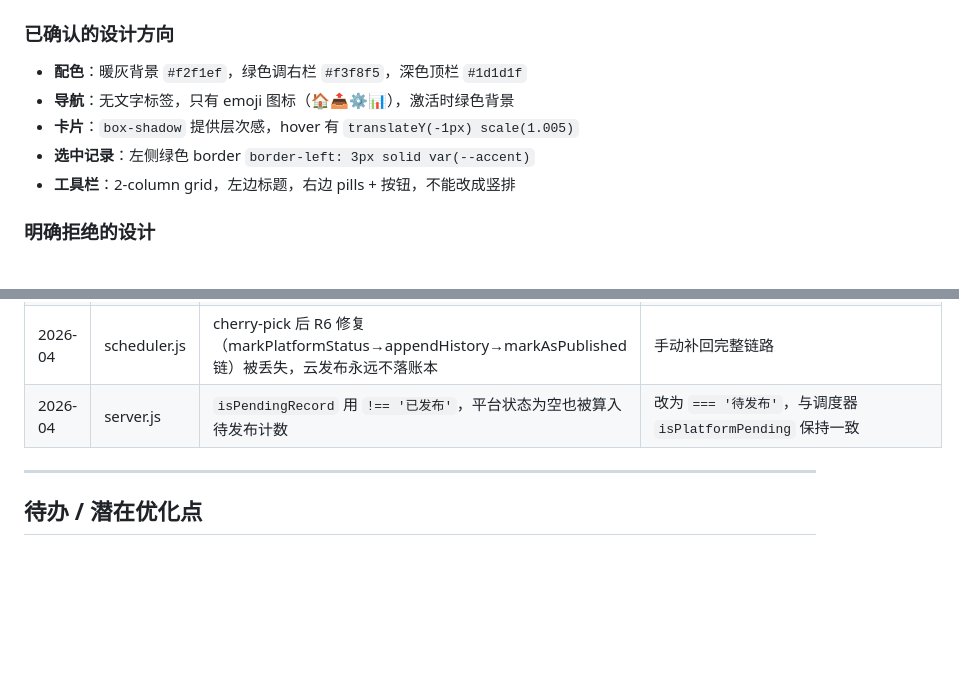
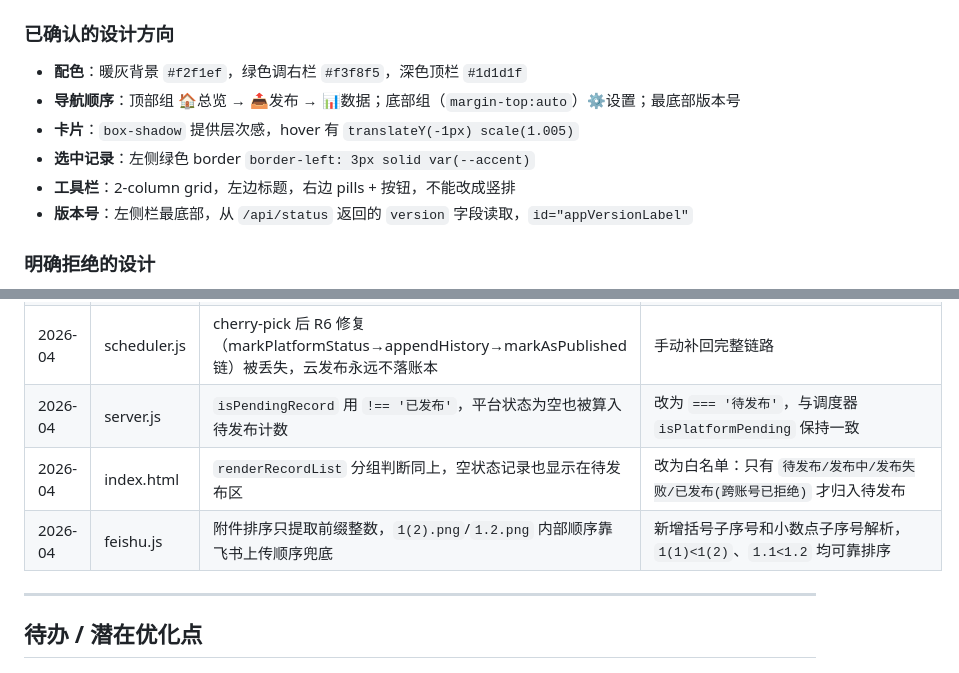
Before and after one commit to xiwenran/bjfb, a Markdown page: CLAUDE.md, 2 parts joined by grey strips. Drawn GitHub-style; blank space fills up the shorter version.

Commit message:
更新 CLAUDE.md：UI 导航布局决策 + 本轮 bug 修复记录
Co-Authored-By: Claude Sonnet 4.6 <noreply@anthropic.com>

```diff
--- a/CLAUDE.md
+++ b/CLAUDE.md
@@ -284,10 +284,11 @@ npm run git:sync -- "提交信息"  # add + commit + push
 
 ### 已确认的设计方向
 - **配色**：暖灰背景 `#f2f1ef`，绿色调右栏 `#f3f8f5`，深色顶栏 `#1d1d1f`
-- **导航**：无文字标签，只有 emoji 图标（🏠📤⚙️📊），激活时绿色背景
+- **导航顺序**：顶部组 🏠总览 → 📤发布 → 📊数据；底部组（`margin-top:auto`）⚙️设置；最底部版本号
 - **卡片**：`box-shadow` 提供层次感，hover 有 `translateY(-1px) scale(1.005)`
 - **选中记录**：左侧绿色 border `border-left: 3px solid var(--accent)`
 - **工具栏**：2-column grid，左边标题，右边 pills + 按钮，不能改成竖排
+- **版本号**：左侧栏最底部，从 `/api/status` 返回的 `version` 字段读取，`id="appVersionLabel"`
 
 ### 明确拒绝的设计
 - ❌ 工具栏 `flex-direction: column` 竖排（用户说"割裂突兀"）
@@ -306,6 +307,8 @@ npm run git:sync -- "提交信息"  # add + commit + push
 | 2026-04 | publisher.js | 打包后崩溃：`LEDGER_PATH is not defined` + `loadPublishHistory` 函数体被意外合并进 `savePublishedLedger` | 迁移到 config-store.js 的 `readLedger/readHistory/saveHistory` |
 | 2026-04 | scheduler.js | cherry-pick 后 R6 修复（markPlatformStatus→appendHistory→markAsPublished 链）被丢失，云发布永远不落账本 | 手动补回完整链路 |
 | 2026-04 | server.js | `isPendingRecord` 用 `!== '已发布'`，平台状态为空也被算入待发布计数 | 改为 `=== '待发布'`，与调度器 `isPlatformPending` 保持一致 |
+| 2026-04 | index.html | `renderRecordList` 分组判断同上，空状态记录也显示在待发布区 | 改为白名单：只有 `待发布/发布中/发布失败/已发布(跨账号已拒绝)` 才归入待发布 |
+| 2026-04 | feishu.js | 附件排序只提取前缀整数，`1(2).png`/`1.2.png` 内部顺序靠飞书上传顺序兜底 | 新增括号子序号和小数点子序号解析，`1(1)<1(2)`、`1.1<1.2` 均可靠排序 |
 
 ---
 
```
